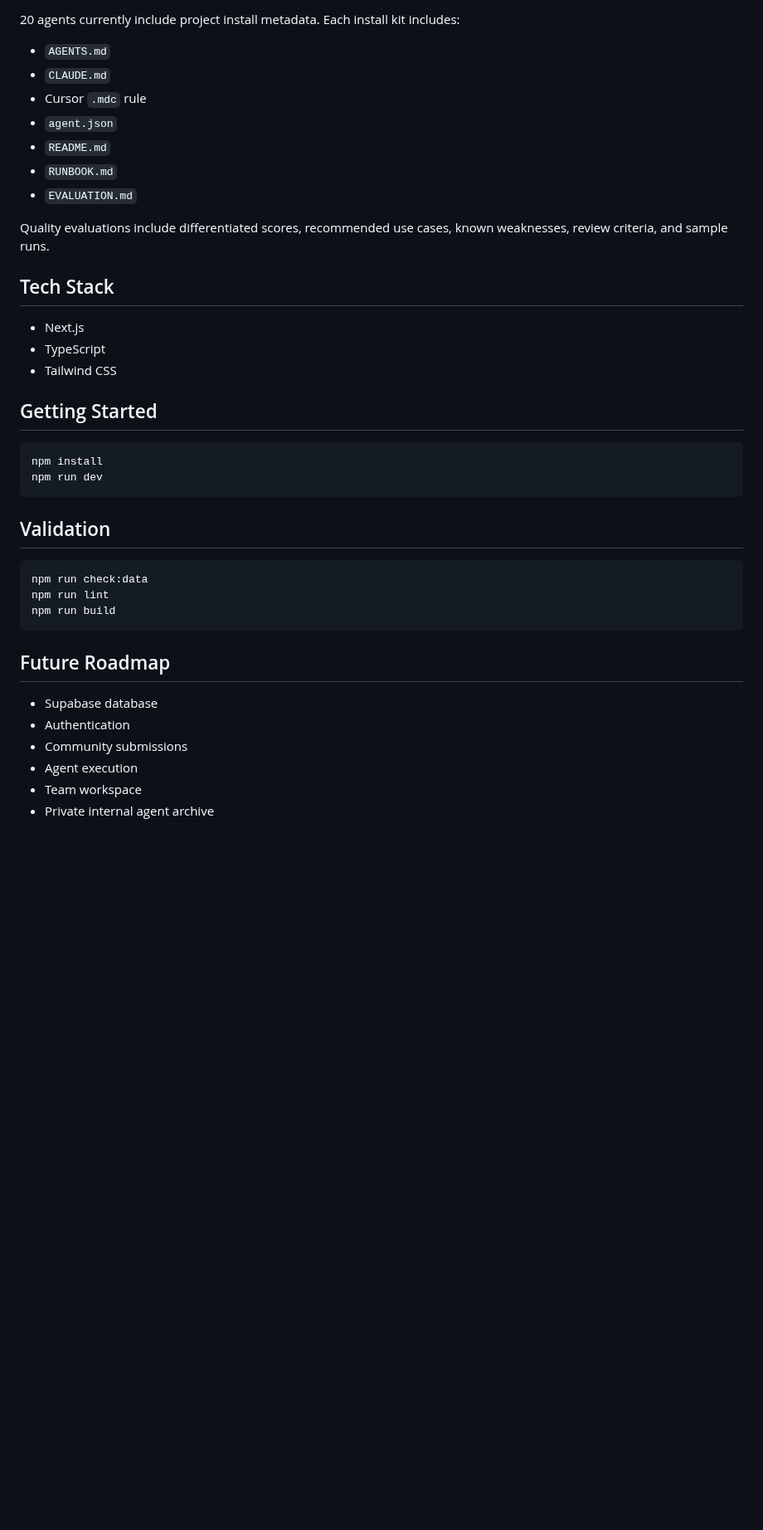
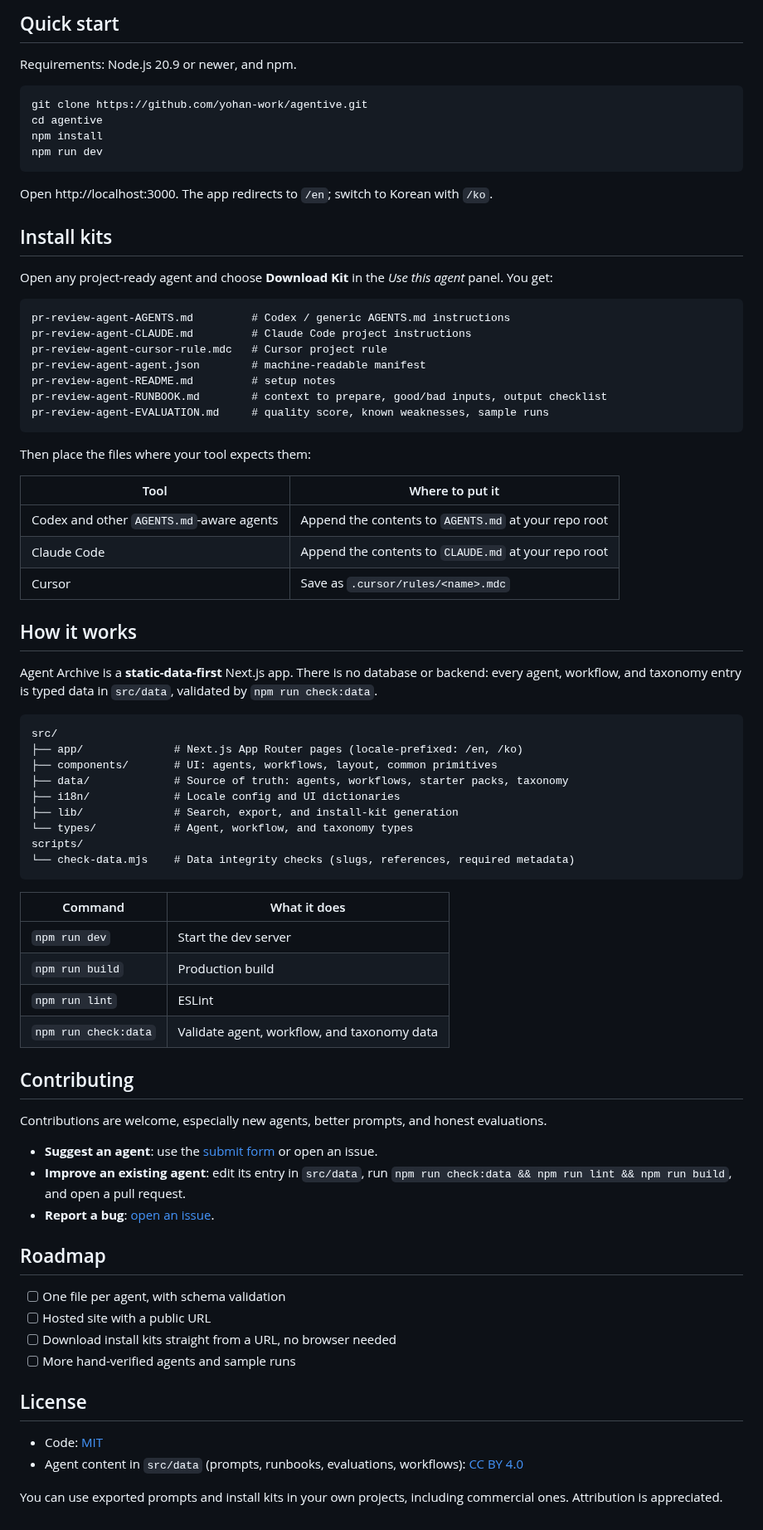
Before and after one commit to yohan-work/agentive, a Markdown page: README.md, the part around one of its changes. Shown at 83% size. Rendered like a GitHub page; blank space fills up the shorter version.

````diff
--- a/README.md
+++ b/README.md
@@ -23,42 +54,80 @@ Agent Archive is a static-data-first library of practical AI agents, prompts, in
 
-20 agents currently include project install metadata. Each install kit includes:
+## Quick start
 
-- `AGENTS.md`
-- `CLAUDE.md`
-- Cursor `.mdc` rule
-- `agent.json`
-- `README.md`
-- `RUNBOOK.md`
-- `EVALUATION.md`
-
-Quality evaluations include differentiated scores, recommended use cases, known weaknesses, review criteria, and sample runs.
-
-## Tech Stack
-
-- Next.js
-- TypeScript
-- Tailwind CSS
-
-## Getting Started
+Requirements: Node.js 20.9 or newer, and npm.
 
 ```bash
+git clone https://github.com/yohan-work/agentive.git
+cd agentive
 npm install
 npm run dev
 ```
 
-## Validation
+Open http://localhost:3000. The app redirects to `/en`; switch to Korean with `/ko`.
 
-```bash
-npm run check:data
-npm run lint
-npm run build
+## Install kits
+
+Open any project-ready agent and choose **Download Kit** in the *Use this agent* panel. You get:
+
+```text
+pr-review-agent-AGENTS.md         # Codex / generic AGENTS.md instructions
+pr-review-agent-CLAUDE.md         # Claude Code project instructions
+pr-review-agent-cursor-rule.mdc   # Cursor project rule
+pr-review-agent-agent.json        # machine-readable manifest
+pr-review-agent-README.md         # setup notes
+pr-review-agent-RUNBOOK.md        # context to prepare, good/bad inputs, output checklist
+pr-review-agent-EVALUATION.md     # quality score, known weaknesses, sample runs
 ```
 
-## Future Roadmap
+Then place the files where your tool expects them:
 
-- Supabase database
-- Authentication
-- Community submissions
-- Agent execution
-- Team workspace
-- Private internal agent archive
+| Tool | Where to put it |
+| --- | --- |
+| Codex and other `AGENTS.md`-aware agents | Append the contents to `AGENTS.md` at your repo root |
+| Claude Code | Append the contents to `CLAUDE.md` at your repo root |
+| Cursor | Save as `.cursor/rules/<name>.mdc` |
+
+## How it works
+
+Agent Archive is a **static-data-first** Next.js app. There is no database or backend: every agent, workflow, and taxonomy entry is typed data in `src/data`, validated by `npm run check:data`.
+
+```text
+src/
+├── app/              # Next.js App Router pages (locale-prefixed: /en, /ko)
+├── components/       # UI: agents, workflows, layout, common primitives
+├── data/             # Source of truth: agents, workflows, starter packs, taxonomy
+├── i18n/             # Locale config and UI dictionaries
+├── lib/              # Search, export, and install-kit generation
+└── types/            # Agent, workflow, and taxonomy types
+scripts/
+└── check-data.mjs    # Data integrity checks (slugs, references, required metadata)
+```
+
+| Command | What it does |
+| --- | --- |
+| `npm run dev` | Start the dev server |
+| `npm run build` | Production build |
+| `npm run lint` | ESLint |
+| `npm run check:data` | Validate agent, workflow, and taxonomy data |
+
+## Contributing
+
+Contributions are welcome, especially new agents, better prompts, and honest evaluations.
+
+- **Suggest an agent**: use the [submit form](https://github.com/yohan-work/agentive/issues/new?labels=new-agent) or open an issue.
+- **Improve an existing agent**: edit its entry in `src/data`, run `npm run check:data && npm run lint && npm run build`, and open a pull request.
+- **Report a bug**: [open an issue](https://github.com/yohan-work/agentive/issues).
+
+## Roadmap
+
+- [ ] One file per agent, with schema validation
+- [ ] Hosted site with a public URL
+- [ ] Download install kits straight from a URL, no browser needed
+- [ ] More hand-verified agents and sample runs
+
+## License
+
+- Code: [MIT](./LICENSE)
+- Agent content in `src/data` (prompts, runbooks, evaluations, workflows): [CC BY 4.0](./LICENSE-CONTENT.md)
+
+You can use exported prompts and install kits in your own projects, including commercial ones. Attribution is appreciated.
````
Also changed, not shown: other parts of README.md (+44 -13 lines), README.ko.md (added, +133 -0 lines), docs/assets/screenshot-agent.png (added), docs/assets/screenshot-home.png (added), docs/assets/screenshot-install.png (added), 1 other file.
